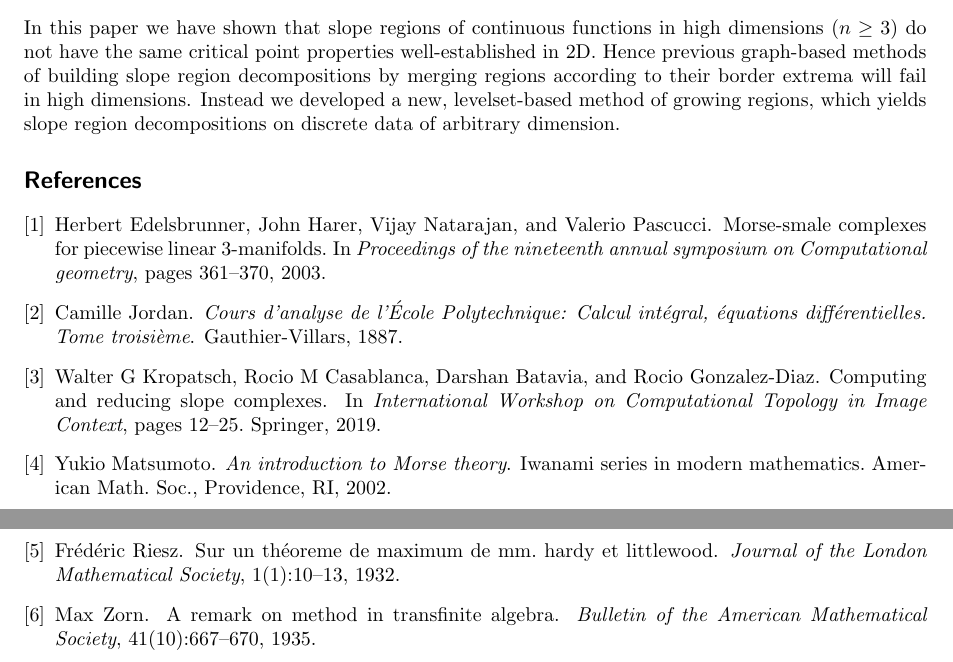
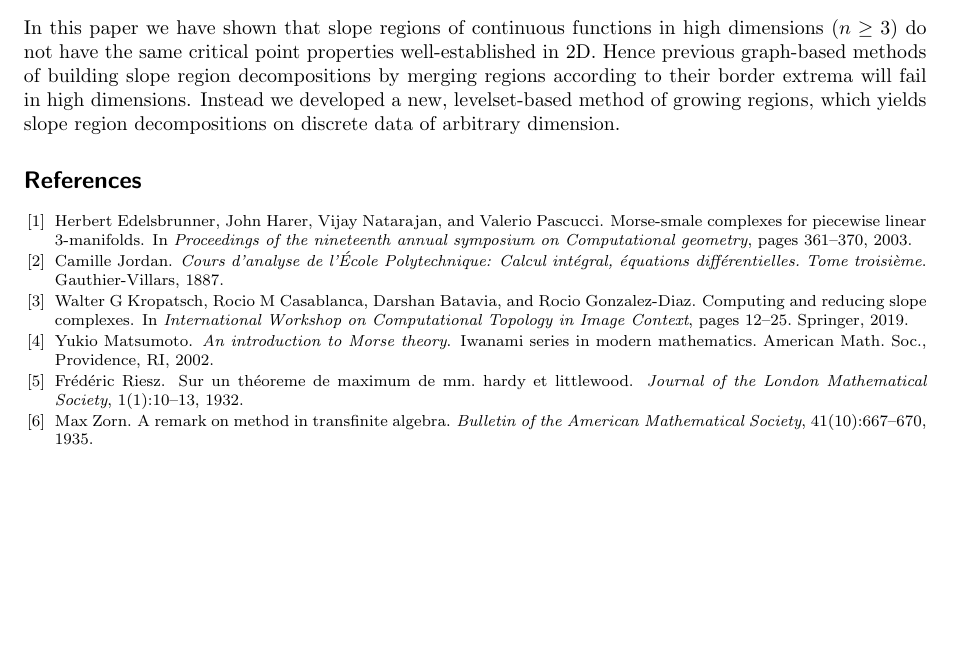
Before and after one commit to SirFloIII/GschichtlOnkel, a LaTeX document (LaTeX/border_propagation_ACVRW20 .tex): two parts of pages 6 and 7 of 7 before the commit and part of page 6 of 6 after it, the two joined at a grey line, cut so that both start at the same text, the shorter picture padded with empty space. Compiled offline with pdfLaTeX.

Commit message:
references are tiny now

```diff
--- a/LaTeX/border_propagation_ACVRW20 .tex
+++ b/LaTeX/border_propagation_ACVRW20 .tex
@@ -33,6 +33,16 @@
 \makeatletter
 \newcommand*{\toccontents}{\@starttoc{toc}}
 \makeatother
+
+%https://tex.stackexchange.com/questions/296207/reducing-space-between-items-of-reference
+\usepackage{etoolbox}
+\patchcmd{\thebibliography}
+  {\settowidth}
+  {\setlength{\parsep}{1pt}\setlength{\itemsep}{0pt plus 0.1pt}\settowidth}
+  {}{}
+\apptocmd{\thebibliography}
+  {\footnotesize}
+  {}{}
 
 \setlength{\droptitle}{-60pt}
 
```
Also changed, not shown: LaTeX/border_propagation_ACVRW20 .tex (6 more changed lines).
